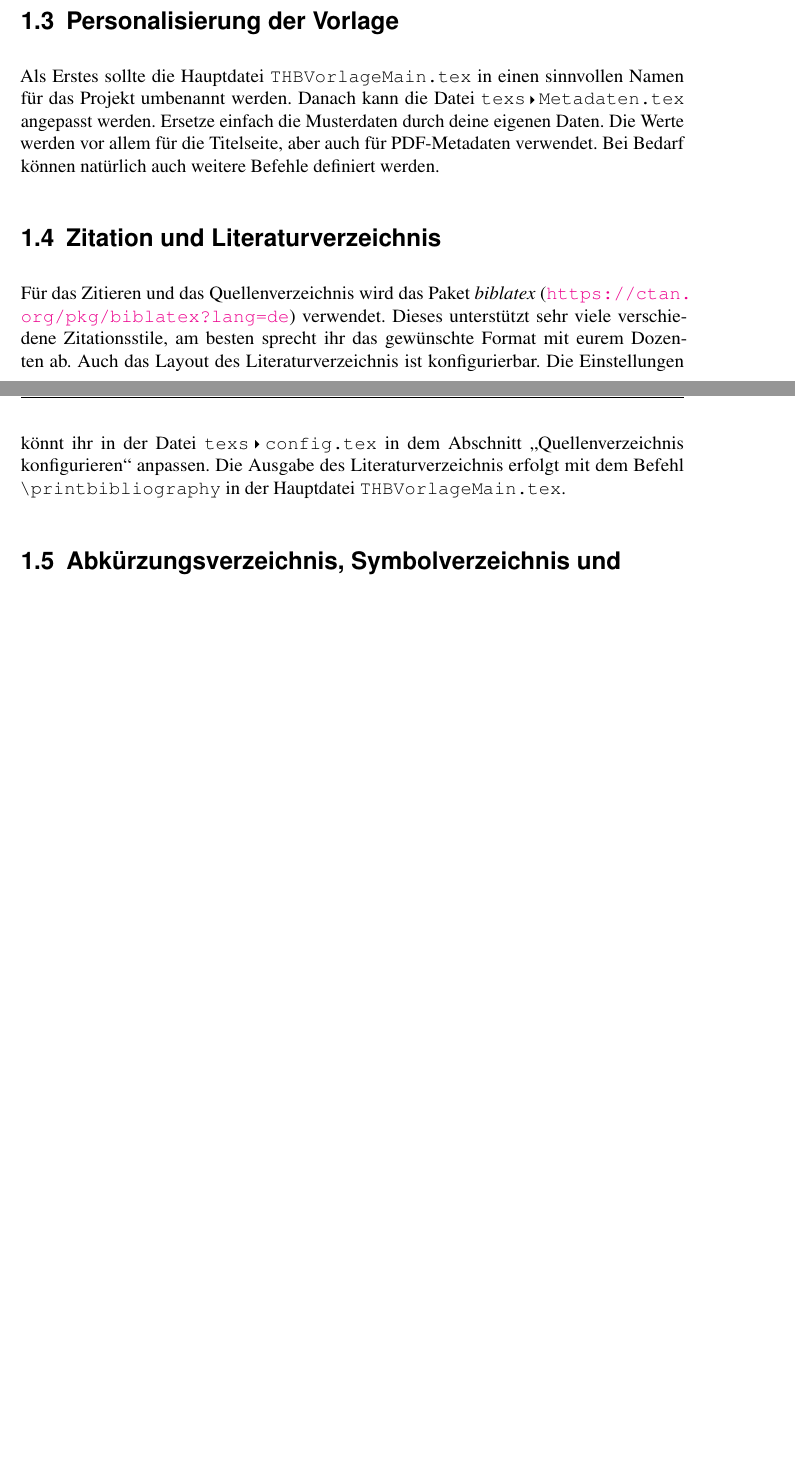
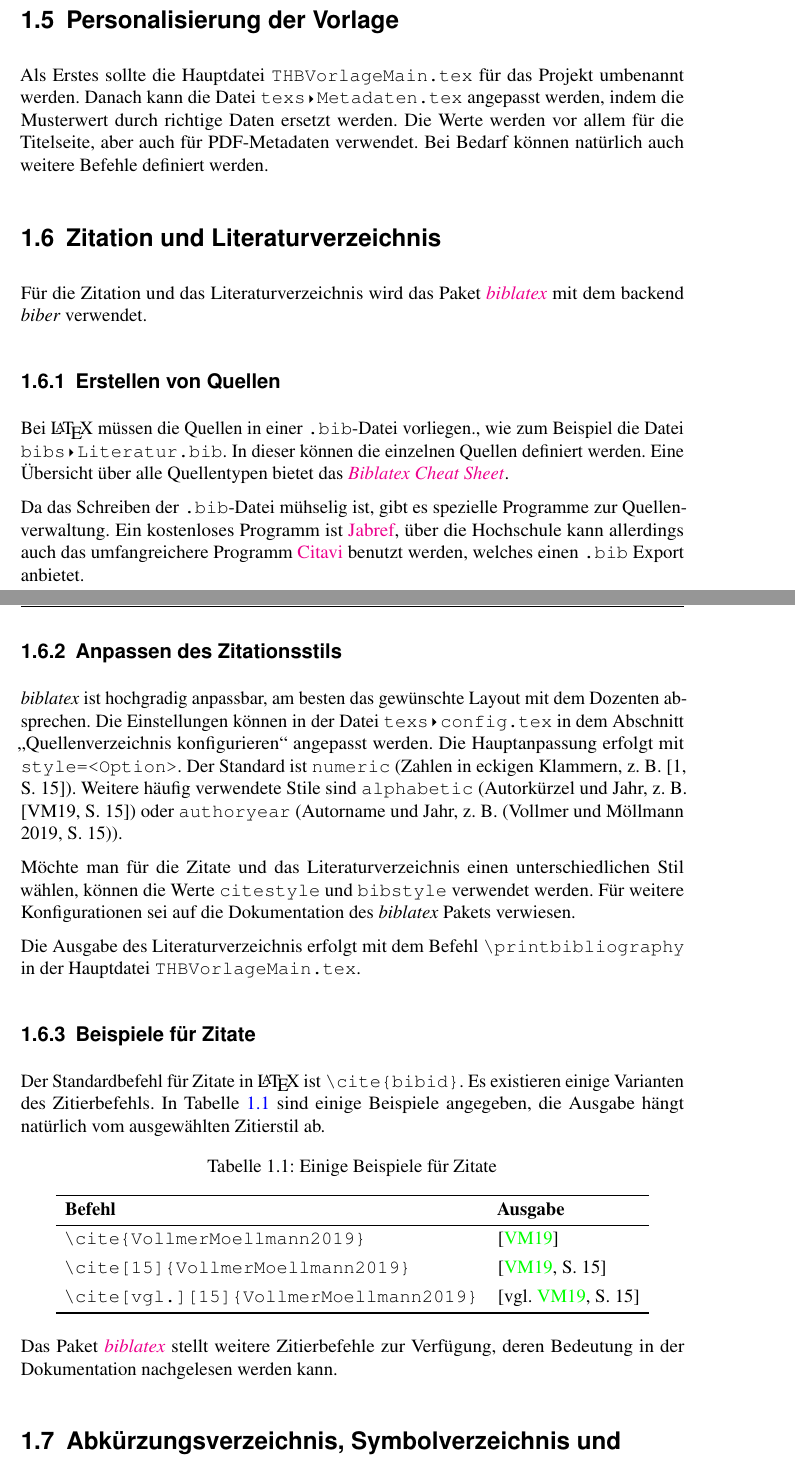
Before and after one commit to marvlg/THB-LaTeX-Vorlage, a LaTeX thesis (THBVorlageMain.tex, which reads texs/ExtraVerzeichnisse.tex, texs/Kapitel/01-VorlageAllgemeines.tex, texs/config.tex): two parts of pages 10 and 11 of 16 before the commit and two parts of pages 11 and 12 of 17 after it, joined at a grey line, cut so that both start at the same text, the shorter picture padded with empty space. Compiled offline with pdfLaTeX.

Commit message:
Update Informationen über Vorlage

```diff
--- a/texs/ExtraVerzeichnisse.tex
+++ b/texs/ExtraVerzeichnisse.tex
@@ -8,7 +8,6 @@
 	nonumberlist, % keine Seitenzahlen anzeigen
 	nogroupskip, % kein extra Abstand zwischen Gruppen
 ]{glossaries}
-\usepackage{glossary-longbooktabs}
 
 % Ein eigenes Symbolverzeichnis erstellen
 \newglossary[slg]{symbols}{syi}{syg}{Symbolverzeichnis}
--- a/texs/Kapitel/01-VorlageAllgemeines.tex
+++ b/texs/Kapitel/01-VorlageAllgemeines.tex
@@ -45,6 +63,37 @@ Die Dateistruktur ist natürlich nicht zwingend und kann gerne nach Eigenbedarf
 
 \section{Personalisierung der Vorlage}
-Als Erstes sollte die Hauptdatei \directory{THBVorlageMain.tex} in einen sinnvollen Namen für das Projekt umbenannt werden. Danach kann die Datei \directory{texs/Metadaten.tex} angepasst werden. Ersetze einfach die Musterdaten durch deine eigenen Daten. Die Werte werden vor allem für die Titelseite, aber auch für PDF-Metadaten verwendet. Bei Bedarf können natürlich auch weitere Befehle definiert werden.
+Als Erstes sollte die Hauptdatei \directory{THBVorlageMain.tex} für das Projekt umbenannt werden. Danach kann die Datei \directory{texs/Metadaten.tex} angepasst werden, indem die Musterwert durch richtige Daten ersetzt werden. Die Werte werden vor allem für die Titelseite, aber auch für PDF-Metadaten verwendet. Bei Bedarf können natürlich auch weitere Befehle definiert werden.
 
 \section{Zitation und Literaturverzeichnis}
-Für das Zitieren und das Quellenverzeichnis wird das Paket \textit{biblatex} (\url{https://ctan.org/pkg/biblatex?lang=de}) verwendet. Dieses unterstützt sehr viele verschiedene Zitationsstile, am besten sprecht ihr das gewünschte Format mit eurem Dozenten ab. Auch das Layout des Literaturverzeichnis ist konfigurierbar. Die Einstellungen könnt ihr in der Datei \directory{texs/config.tex} in dem Abschnitt \enquote{Quellenverzeichnis konfigurieren} anpassen. Die Ausgabe des Literaturverzeichnis erfolgt mit dem Befehl \verb|\printbibliography| in der Hauptdatei \directory{THBVorlageMain.tex}.
+Für die Zitation und das Literaturverzeichnis wird das Paket \href{https://ctan.org/pkg/biblatex?lang=de}{\textit{biblatex}} mit dem backend \textit{biber} verwendet.
+
+\subsection{Erstellen von Quellen}
+Bei \LaTeX\ müssen die Quellen in einer \verb|.bib|-Datei vorliegen., wie zum Beispiel die Datei \directory{bibs/Literatur.bib}. In dieser können die einzelnen Quellen definiert werden. Eine Übersicht über alle Quellentypen bietet das \href{http://tug.ctan.org/info/biblatex-cheatsheet/biblatex-cheatsheet.pdf}{\textit{Biblatex Cheat Sheet}}.
+
+Da das Schreiben der \verb|.bib|-Datei mühselig ist, gibt es spezielle Programme zur Quellenverwaltung. Ein kostenloses Programm ist \href{https://www.jabref.org/}{Jabref}, über die Hochschule kann allerdings auch das umfangreichere Programm \href{https://www.citavi.com/de}{Citavi} benutzt werden, welches einen \verb|.bib| Export anbietet.
+
+\subsection{Anpassen des Zitationsstils}
+\textit{biblatex} ist hochgradig anpassbar, am besten das gewünschte Layout mit dem Dozenten absprechen. Die Einstellungen können in der Datei \directory{texs/config.tex} in dem Abschnitt \enquote{Quellenverzeichnis konfigurieren} angepasst werden. Die Hauptanpassung erfolgt mit \verb|style=<Option>|. Der Standard ist \verb|numeric| (Zahlen in eckigen Klammern, z. B. [1, S. 15]). Weitere häufig verwendete Stile sind \verb|alphabetic| (Autorkürzel und Jahr, z. B. [VM19, S. 15]) oder \verb|authoryear| (Autorname und Jahr, z. B. (Vollmer und Möllmann 2019, S. 15)).
+
+Möchte man für die Zitate und das Literaturverzeichnis einen unterschiedlichen Stil wählen, können die Werte \verb|citestyle| und \verb|bibstyle| verwendet werden. Für weitere Konfigurationen sei auf die Dokumentation des \textit{biblatex} Pakets verwiesen.
+
+Die Ausgabe des Literaturverzeichnis erfolgt mit dem Befehl \verb|\printbibliography| in der Hauptdatei \directory{THBVorlageMain.tex}.
+
+\subsection{Beispiele für Zitate}
+Der Standardbefehl für Zitate in \LaTeX\ ist \verb|\cite{bibid}|. Es existieren einige Varianten des Zitierbefehls. In \vref{tab:ZitatBeispiele} sind einige Beispiele angegeben, die Ausgabe hängt natürlich vom ausgewählten Zitierstil ab.
+
+\begin{table}[h]
+\centering
+\caption{Einige Beispiele für Zitate}
+\label{tab:ZitatBeispiele}
+\begin{tblr}{verb}
+	\toprule
+	\SetRow{font=\bfseries} Befehl & Ausgabe \\ \midrule
+	\verb|\cite{VollmerMoellmann2019}| & \cite{VollmerMoellmann2019} \\
+	\verb|\cite[15]{VollmerMoellmann2019}| & \cite[15]{VollmerMoellmann2019} \\
+	\verb|\cite[vgl.][15]{VollmerMoellmann2019}| & \cite[vgl.][15]{VollmerMoellmann2019} \\
+	\bottomrule
+\end{tblr}
+\end{table}
+
+Das Paket \href{https://ctan.org/pkg/biblatex?lang=de}{\textit{biblatex}} stellt weitere Zitierbefehle zur Verfügung, deren Bedeutung in der Dokumentation nachgelesen werden kann.
--- a/texs/config.tex
+++ b/texs/config.tex
@@ -35,7 +35,7 @@
 % Achtung, Schriften müssen auf System installiert sein!
 \setmainfont{Times New Roman} % Hauptschrift
 \setsansfont{Segoe UI}[Scale=MatchLowercase] % Serifenlose Schrift (Nachfolger Arial)
-\setmonofont{Courier New}[Scale=MatchLowercase] % Schreibmaschinenschrift
+\setmonofont{Courier New}[Scale=MatchLowercase, FakeStretch=0.85] % Schreibmaschinenschrift
 \else
 % LuLaTex wird nicht verwendet
 \usepackage[T1]{fontenc}
@@ -74,13 +74,13 @@
 \usepackage{float} % Positionierung von Abb. und Tab. mit [H] erzwingen
 \usepackage{booktabs} % schönere Tabellen
 \usepackage{tabularray} % Tabellen leichter gestalten
-\UseTblrLibrary{booktabs, siunitx} % für Kompatibilität
-\usepackage[ngerman, colorinlistoftodos]{todonotes} % TODO-Liste
+\UseTblrLibrary{booktabs, siunitx}
 \usepackage{subcaption} % Für 1a, 1b, 1c Abbildungen
 
 %-------------------------------------------------
 % Zusätzliche Pakete, gerne erweitern
 %-------------------------------------------------
+\usepackage[colorinlistoftodos]{todonotes} % TODO-Liste
 \usepackage{dirtree} % Visualieren von Ordnerstrukturen
 \usepackage{menukeys}
 
```
Also changed, not shown: THBVorlageMain.tex (+1 -0 lines), bibs/Literatur.bib (+8 -1 lines), THBVorlageMain.pdf, texs/Kapitel/01-VorlageAllgemeines.tex (37 more changed lines), texs/config.tex (2 more changed lines).
